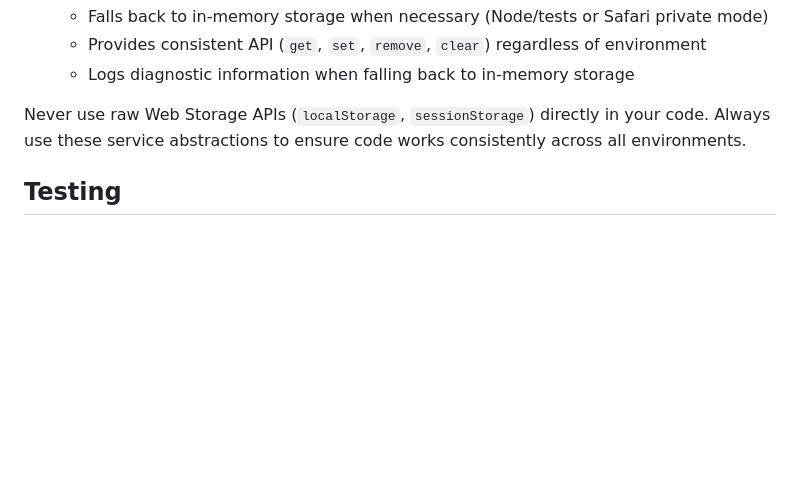
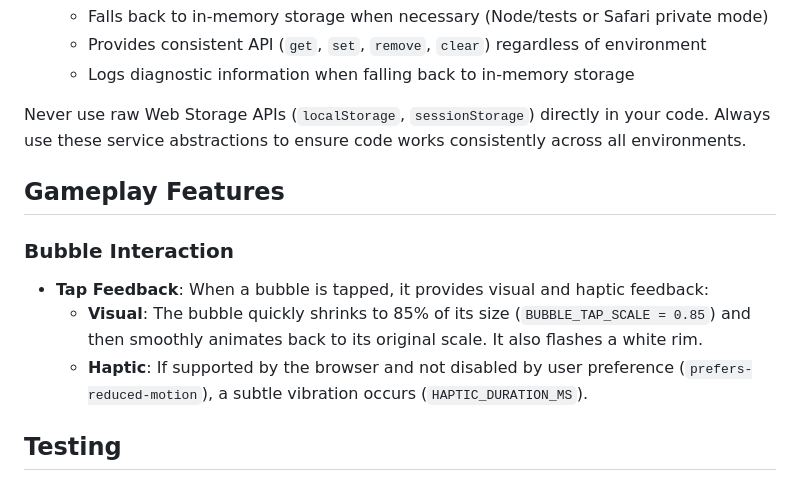
Before and after one commit to wagner-austin/kana-pop, a Markdown page: README.md, the part around the change. GitHub-like rendering; blank space fills up the shorter version.

Commit message:
docs(readme): update bubble tap feedback description
Aligns README.md with the implemented bubble tap behavior:
- Clarifies that bubbles shrink to 0.85 scale on tap.
- Mentions the haptic feedback feature.

```diff
--- a/README.md
+++ b/README.md
@@ -15,6 +15,15 @@ Kana Pop is designed to run in multiple environments (browser, tests, CI) which
   - Logs diagnostic information when falling back to in-memory storage
 
 Never use raw Web Storage APIs (`localStorage`, `sessionStorage`) directly in your code. Always use these service abstractions to ensure code works consistently across all environments.
+
+
+## Gameplay Features
+
+### Bubble Interaction
+
+- **Tap Feedback**: When a bubble is tapped, it provides visual and haptic feedback:
+    - **Visual**: The bubble quickly shrinks to 85% of its size (`BUBBLE_TAP_SCALE = 0.85`) and then smoothly animates back to its original scale. It also flashes a white rim.
+    - **Haptic**: If supported by the browser and not disabled by user preference (`prefers-reduced-motion`), a subtle vibration occurs (`HAPTIC_DURATION_MS`).
 
 ## Testing
 
```
